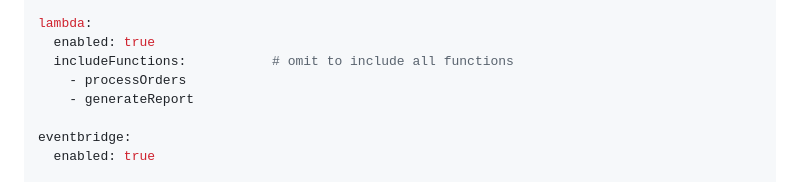
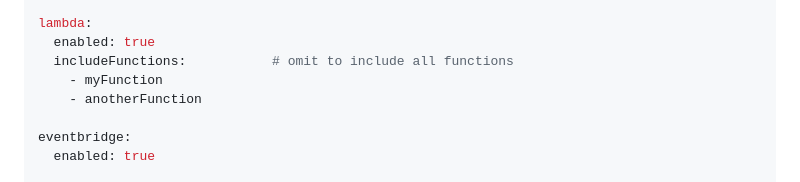
Before and after one commit to Sidd27/infrawise, a Markdown page: README.md, the part around the change. Drawn GitHub-style.

```diff
--- a/README.md
+++ b/README.md
@@ -243,8 +243,8 @@ secretsManager:
 lambda:
   enabled: true
   includeFunctions:           # omit to include all functions
-    - processOrders
-    - generateReport
+    - myFunction
+    - anotherFunction
 
 eventbridge:
   enabled: true
```
Also changed, not shown: CLAUDE.md (+13 -0 lines).
